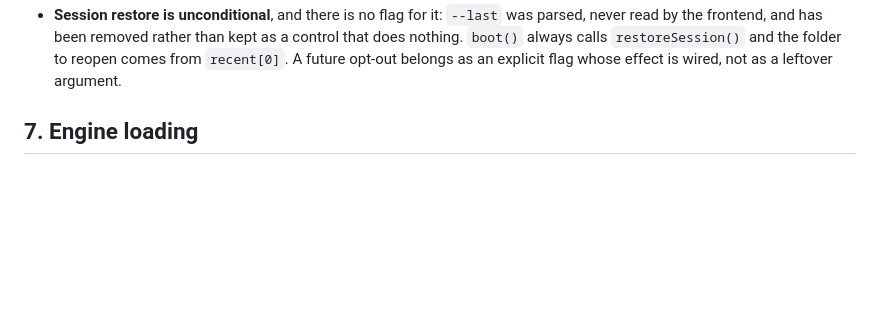
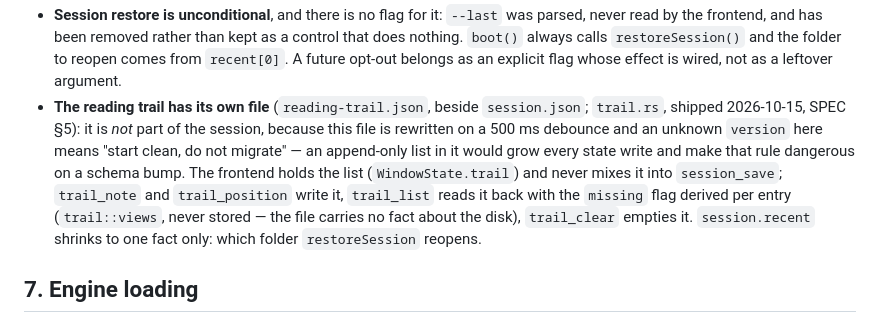
Before and after one commit to westsource/MarkdownAura, a Markdown page: design/IMPL.md, the part around the change. Rendered like a GitHub page; blank space fills up the shorter version.

Commit message:
文档：1.6.0 的配额账与轨迹的持久化条目（IMPL §6）
配额账补上 1.6.0 的实测：镜像取走 129.3 MB，prune 删除 **v1.5.3** 的 AppImage（89.1 MB）——上一发
发布的那一份。配额从 899.3 MB / 19 个 release 走到 939.6 MB / 20 个（剩 84.4 MB）。1.5.3 那条记录
预言的节奏成了规则：每发一次、从后面拿一份 89 MB。走完后·2.x/1.4.x/1.5.0-1.5.2 都空了，下一发轮到
v1.5.4 的 AppImage，再下一发就是本发布自己的——等镜像里最老的 AppImage 是"更新服务仍依赖的 release"
时，prune 就不再安全，届时该由产品拍板：镜像彻底不再放 AppImage（89/129 MB），或刻意缩小镜像。

另：IMPL §6 补了一条轨迹的持久化条目——`reading-trail.json` 与 `session.json` 并列、绝不入写它，以及
`missing` **派生不入库**（`serde(skip)` 连 IPC 响应也会去掉它，所以是单独的线上类型 `EntryView`）。

```diff
--- a/design/IMPL.md
+++ b/design/IMPL.md
@@ -888,6 +888,14 @@ a decision, not a surprise.
   read by the frontend, and has been removed rather than kept as a control that does nothing.
   `boot()` always calls `restoreSession()` and the folder to reopen comes from `recent[0]`. A
   future opt-out belongs as an explicit flag whose effect is wired, not as a leftover argument.
+- **The reading trail has its own file** (`reading-trail.json`, beside `session.json`; `trail.rs`,
+  shipped 2026-10-15, SPEC §5): it is *not* part of the session, because this file is rewritten on a
+  500 ms debounce and an unknown `version` here means "start clean, do not migrate" — an append-only
+  list in it would grow every state write and make that rule dangerous on a schema bump. The frontend
+  holds the list (`WindowState.trail`) and never mixes it into `session_save`; `trail_note` and
+  `trail_position` write it, `trail_list` reads it back with the `missing` flag derived per entry
+  (`trail::views`, never stored — the file carries no fact about the disk), `trail_clear` empties it.
+  `session.recent` shrinks to one fact only: which folder `restoreSession` reopens.
 
 ## 7. Engine loading
 
```
